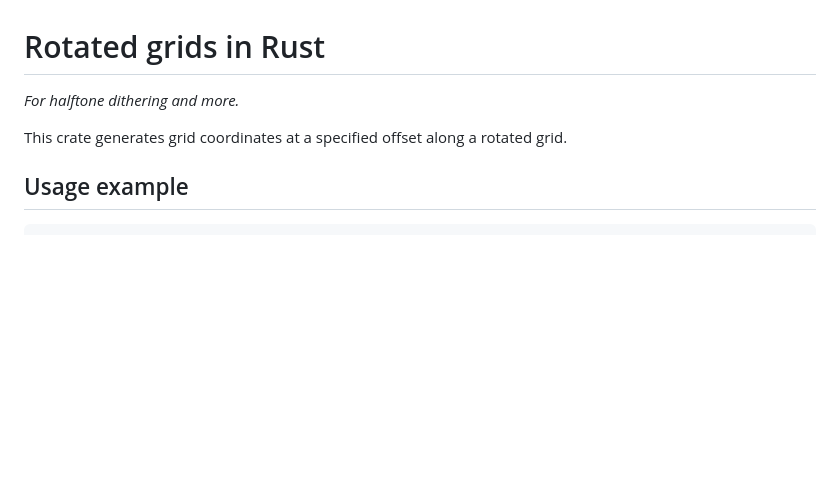
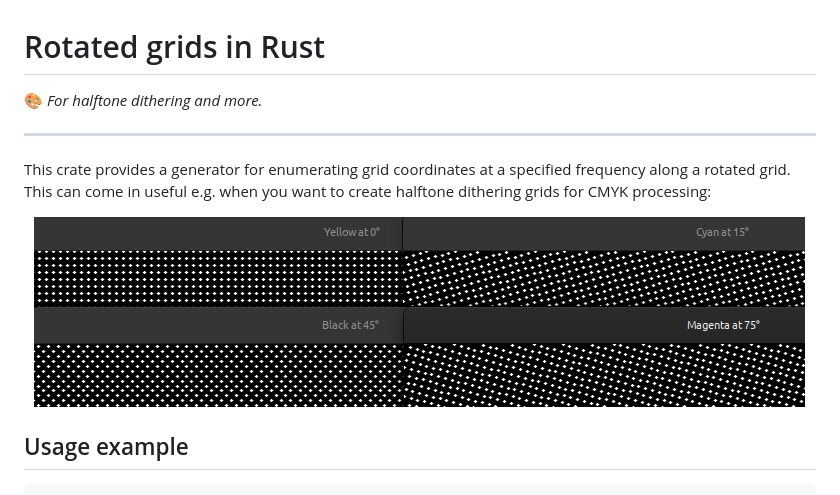
Before and after one commit to sunsided/rotated-grid, a Markdown page: README.md, the part around the change. Rendered like a GitHub page; pictures changed too: readme/grid.png (added); blank space fills up the shorter version.

Commit message:
Add picture to README.md

```diff
--- a/README.md
+++ b/README.md
@@ -1,8 +1,15 @@
 # Rotated grids in Rust
 
-_For halftone dithering and more._
+🎨 _For halftone dithering and more._
 
-This crate generates grid coordinates at a specified offset along a rotated grid.
+---
+
+This crate provides a generator for enumerating grid coordinates at a specified frequency along a rotated grid.
+This can come in useful e.g. when you want to create halftone dithering grids for CMYK processing:
+
+<div align="center" style="text-align: center">
+    <img src="readme/grid.png" alt="CMYK grid examples" />
+</div>
 
 ## Usage example
 
```
